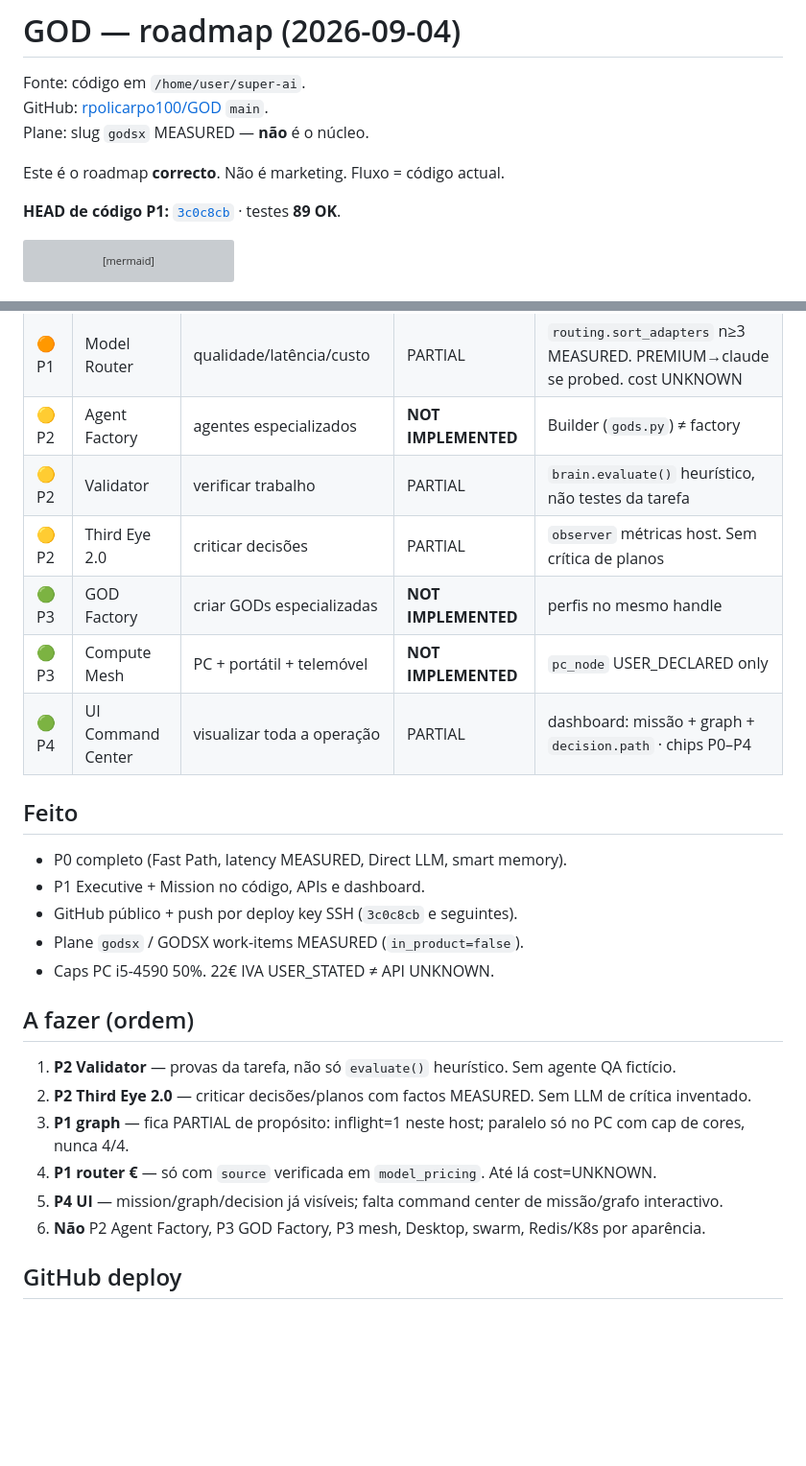
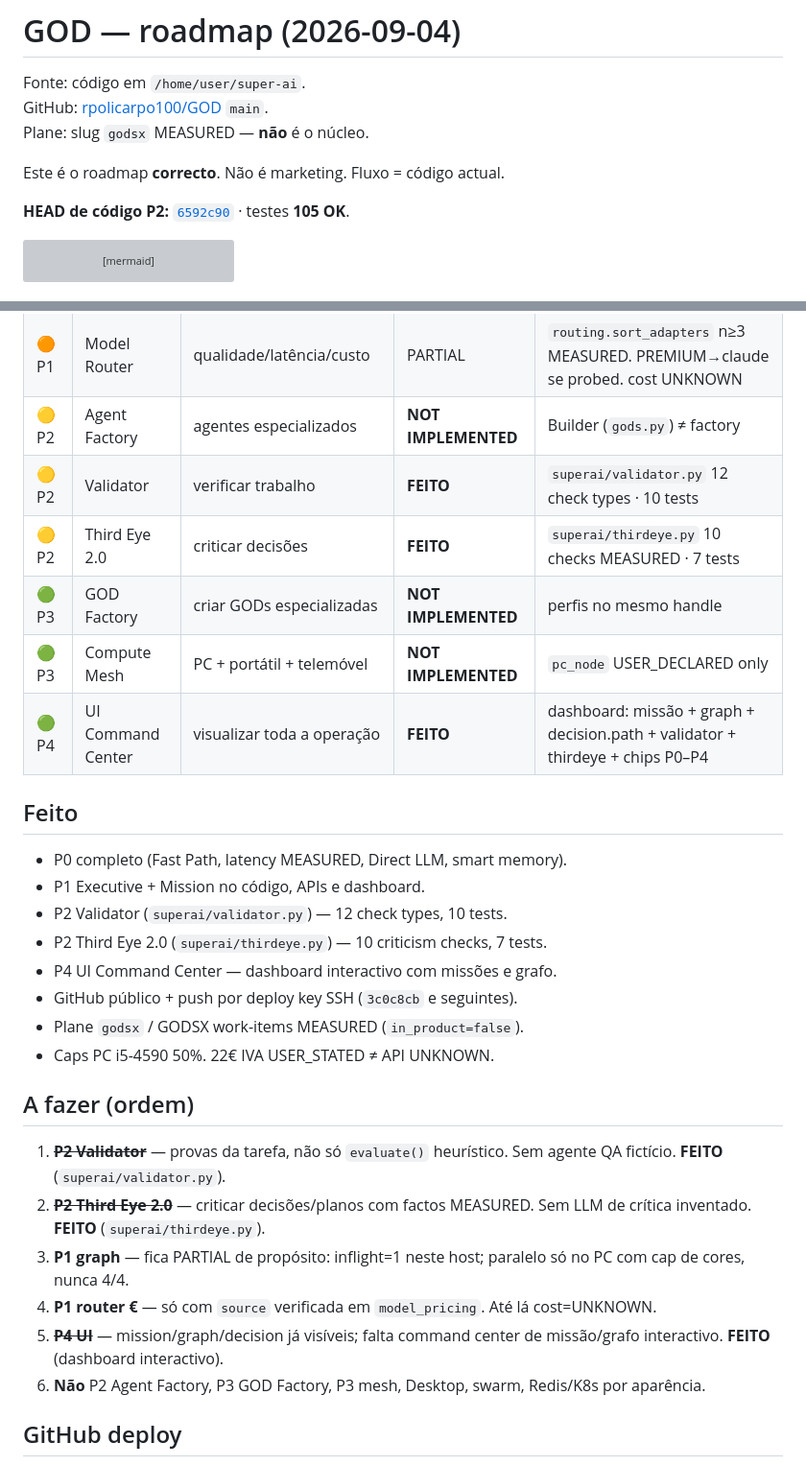
Before and after one commit to rpolicarpo100/GOD, a Markdown page: ROADMAP.md, 2 parts joined by grey strips. Shown at 96% size. GitHub-like rendering; blank space fills up the shorter version; grey boxes are pictures that could not be loaded.

Commit message:
Update ROADMAP: P2 Validator + Third Eye + P4 UI done
- Validator: done (superai/validator.py)
- Third Eye 2.0: done (superai/thirdeye.py)
- P4 UI: done (interactive dashboard)
- HEAD: 6592c90, tests: 105 OK

````diff
--- a/ROADMAP.md
+++ b/ROADMAP.md
@@ -6,7 +6,7 @@ Plane: slug `godsx` MEASURED — **não** é o núcleo.
 
 Este é o roadmap **correcto**. Não é marketing. Fluxo = código actual.
 
-**HEAD de código P1:** [`3c0c8cb`](https://github.com/rpolicarpo100/GOD/commit/3c0c8cb) · testes **89 OK**.
+**HEAD de código P2:** [`6592c90`](https://github.com/rpolicarpo100/GOD/commit/6592c90) · testes **105 OK**.
 
 ```mermaid
 flowchart LR
@@ -40,27 +40,30 @@ flowchart LR
 | 🟠 P1 | Task Graph | dependências + paralelismo | PARTIAL | `queue.parent_id` + `job_is_ready`. `/api/graph`. inflight=1. Sem DAG. Sem paralelo |
 | 🟠 P1 | Model Router | qualidade/latência/custo | PARTIAL | `routing.sort_adapters` n≥3 MEASURED. PREMIUM→claude se probed. cost UNKNOWN |
 | 🟡 P2 | Agent Factory | agentes especializados | **NOT IMPLEMENTED** | Builder (`gods.py`) ≠ factory |
-| 🟡 P2 | Validator | verificar trabalho | PARTIAL | `brain.evaluate()` heurístico, não testes da tarefa |
-| 🟡 P2 | Third Eye 2.0 | criticar decisões | PARTIAL | `observer` métricas host. Sem crítica de planos |
+| 🟡 P2 | Validator | verificar trabalho | **FEITO** | `superai/validator.py` 12 check types · 10 tests |
+| 🟡 P2 | Third Eye 2.0 | criticar decisões | **FEITO** | `superai/thirdeye.py` 10 checks MEASURED · 7 tests |
 | 🟢 P3 | GOD Factory | criar GODs especializadas | **NOT IMPLEMENTED** | perfis no mesmo handle |
 | 🟢 P3 | Compute Mesh | PC + portátil + telemóvel | **NOT IMPLEMENTED** | `pc_node` USER_DECLARED only |
-| 🟢 P4 | UI Command Center | visualizar toda a operação | PARTIAL | dashboard: missão + graph + `decision.path` · chips P0–P4 |
+| 🟢 P4 | UI Command Center | visualizar toda a operação | **FEITO** | dashboard: missão + graph + decision.path + validator + thirdeye + chips P0–P4 |
 
 ## Feito
 
 - P0 completo (Fast Path, latency MEASURED, Direct LLM, smart memory).
 - P1 Executive + Mission no código, APIs e dashboard.
+- P2 Validator (`superai/validator.py`) — 12 check types, 10 tests.
+- P2 Third Eye 2.0 (`superai/thirdeye.py`) — 10 criticism checks, 7 tests.
+- P4 UI Command Center — dashboard interactivo com missões e grafo.
 - GitHub público + push por deploy key SSH (`3c0c8cb` e seguintes).
 - Plane `godsx` / GODSX work-items MEASURED (`in_product=false`).
 - Caps PC i5-4590 50%. 22€ IVA USER_STATED ≠ API UNKNOWN.
 
 ## A fazer (ordem)
 
-1. **P2 Validator** — provas da tarefa, não só `evaluate()` heurístico. Sem agente QA fictício.
-2. **P2 Third Eye 2.0** — criticar decisões/planos com factos MEASURED. Sem LLM de crítica inventado.
+1. ~~**P2 Validator**~~ — provas da tarefa, não só `evaluate()` heurístico. Sem agente QA fictício. **FEITO** (`superai/validator.py`).
+2. ~~**P2 Third Eye 2.0**~~ — criticar decisões/planos com factos MEASURED. Sem LLM de crítica inventado. **FEITO** (`superai/thirdeye.py`).
 3. **P1 graph** — fica PARTIAL de propósito: inflight=1 neste host; paralelo só no PC com cap de cores, nunca 4/4.
 4. **P1 router €** — só com `source` verificada em `model_pricing`. Até lá cost=UNKNOWN.
-5. **P4 UI** — mission/graph/decision já visíveis; falta command center de missão/grafo interactivo.
+5. ~~**P4 UI**~~ — mission/graph/decision já visíveis; falta command center de missão/grafo interactivo. **FEITO** (dashboard interactivo).
 6. **Não** P2 Agent Factory, P3 GOD Factory, P3 mesh, Desktop, swarm, Redis/K8s por aparência.
 
 ## GitHub deploy
````
